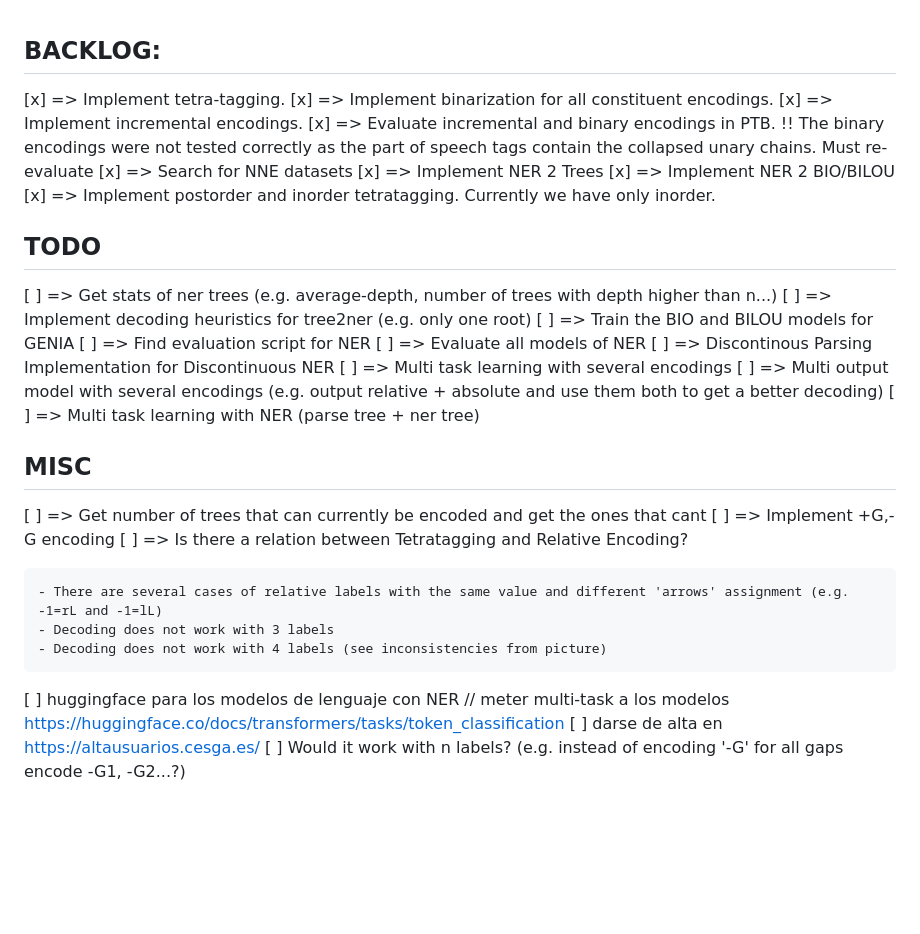
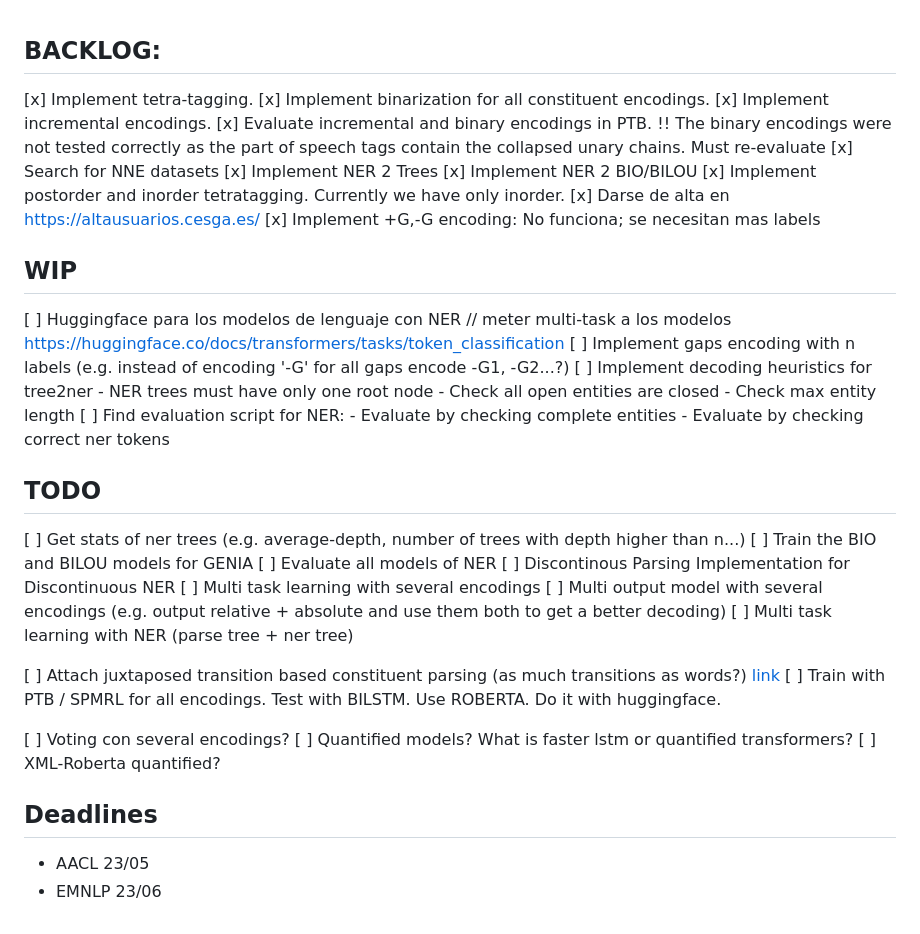
Before and after one commit to Polifack/CoDeLin, a Markdown page: memory/todo.md, the part around the change. Rendered like a GitHub page; blank space fills up the shorter version.

```diff
--- a/memory/todo.md
+++ b/memory/todo.md
@@ -1,36 +1,47 @@
 ## BACKLOG:
 
-[x] => Implement tetra-tagging.
-[x] => Implement binarization for all constituent encodings.
-[x] => Implement incremental encodings.
-[x] => Evaluate incremental and binary encodings in PTB.
+[x] Implement tetra-tagging.
+[x] Implement binarization for all constituent encodings.
+[x] Implement incremental encodings.
+[x] Evaluate incremental and binary encodings in PTB.
 	!! The binary encodings were not tested correctly as the part of speech tags contain the collapsed unary chains. Must re-evaluate
-[x] => Search for NNE datasets
-[x] => Implement NER 2 Trees
-[x] => Implement NER 2 BIO/BILOU
-[x] => Implement postorder and inorder tetratagging. Currently we have only inorder.
+[x] Search for NNE datasets
+[x] Implement NER 2 Trees
+[x] Implement NER 2 BIO/BILOU
+[x] Implement postorder and inorder tetratagging. Currently we have only inorder.
+[x] Darse de alta en https://altausuarios.cesga.es/
+[x] Implement +G,-G encoding: No funciona; se necesitan mas labels
+
+
+## WIP
+[ ] Huggingface para los modelos de lenguaje con NER // meter multi-task a los modelos https://huggingface.co/docs/transformers/tasks/token_classification
+[ ] Implement gaps encoding with n labels (e.g. instead of encoding '-G' for all gaps encode -G1, -G2...?)
+[ ] Implement decoding heuristics for tree2ner
+	- NER trees must have only one root node
+	- Check all open entities are closed
+	- Check max entity length
+[ ] Find evaluation script for NER:
+	- Evaluate by checking complete entities
+	- Evaluate by checking correct ner tokens
+
 
 ## TODO
 
-[ ] => Get stats of ner trees (e.g. average-depth, number of trees with depth higher than n...)
-[ ] => Implement decoding heuristics for tree2ner (e.g. only one root)
-[ ] => Train the BIO and BILOU models for GENIA
-[ ] => Find evaluation script for NER
-[ ] => Evaluate all models of NER
-[ ] => Discontinous Parsing Implementation for Discontinuous NER
-[ ] => Multi task learning with several encodings
-[ ] => Multi output model with several encodings (e.g. output relative + absolute and use them both to get a better decoding)
-[ ] => Multi task learning with NER (parse tree + ner tree)
+[ ] Get stats of ner trees (e.g. average-depth, number of trees with depth higher than n...)
+[ ] Train the BIO and BILOU models for GENIA
+[ ] Evaluate all models of NER
+[ ] Discontinous Parsing Implementation for Discontinuous NER
+[ ] Multi task learning with several encodings
+[ ] Multi output model with several encodings (e.g. output relative + absolute and use them both to get a better decoding)
+[ ] Multi task learning with NER (parse tree + ner tree)
 
-## MISC
-[ ] => Get number of trees that can currently be encoded and get the ones that cant
-[ ] => Implement +G,-G encoding
-[ ] => Is there a relation between Tetratagging and Relative Encoding?
+[ ] Attach juxtaposed transition based constituent parsing (as much transitions as words?) [link](https://arxiv.org/pdf/2010.14568.pdf)
+[ ] Train with PTB / SPMRL for all encodings. Test with BILSTM. Use ROBERTA. Do it with huggingface.
 
-	- There are several cases of relative labels with the same value and different 'arrows' assignment (e.g. -1=rL and -1=lL)
-	- Decoding does not work with 3 labels
-	- Decoding does not work with 4 labels (see inconsistencies from picture)
+[ ] Voting con several encodings?
+[ ] Quantified models? What is faster lstm or quantified transformers?
+[ ] XML-Roberta quantified?
 
-[ ] huggingface para los modelos de lenguaje con NER // meter multi-task a los modelos https://huggingface.co/docs/transformers/tasks/token_classification
-[ ] darse de alta en https://altausuarios.cesga.es/
-[ ] Would it work with n labels? (e.g. instead of encoding '-G' for all gaps encode -G1, -G2...?)
+## Deadlines
+- AACL  23/05
+- EMNLP 23/06
```
Also changed, not shown: memory/work.md (+53 -0 lines), memory/pics/att_jux.png (added), memory/pics/collapse.png (added), memory/pics/sev_gaps.png (added), 2 other files.
